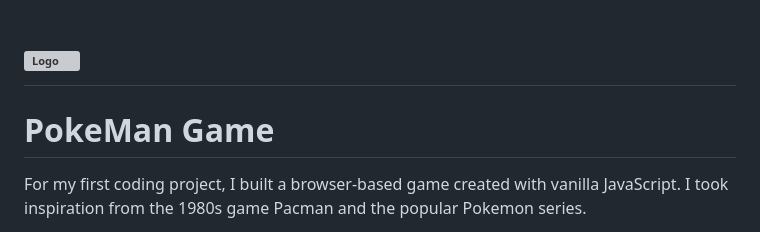
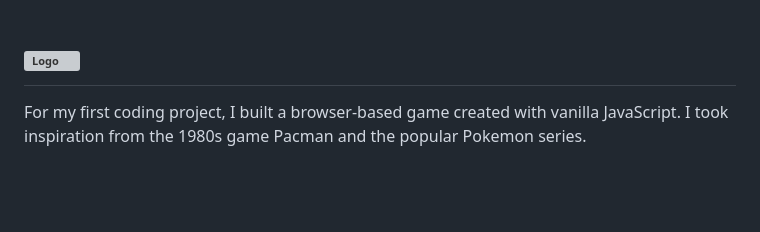
Before and after one commit to kpetersen04/kpetersen04.github.io, a Markdown page: README.md, the part around the change. Rendered like a GitHub page; blank space fills up the shorter version; grey boxes are pictures that could not be loaded.

```diff
--- a/README.md
+++ b/README.md
@@ -1,5 +1,4 @@
 # ![Logo](https://i.imgur.com/p0U8Ss5.png)
-# PokeMan Game
 For my first coding project, I built a browser-based game created with vanilla JavaScript. I took inspiration from the 1980s game Pacman and the popular Pokemon series.
 
 Fancy testing yourself against Team Rocket and catching some Pokemon? [Play PokeMan here!](https://kpetersen04.github.io/)
```
